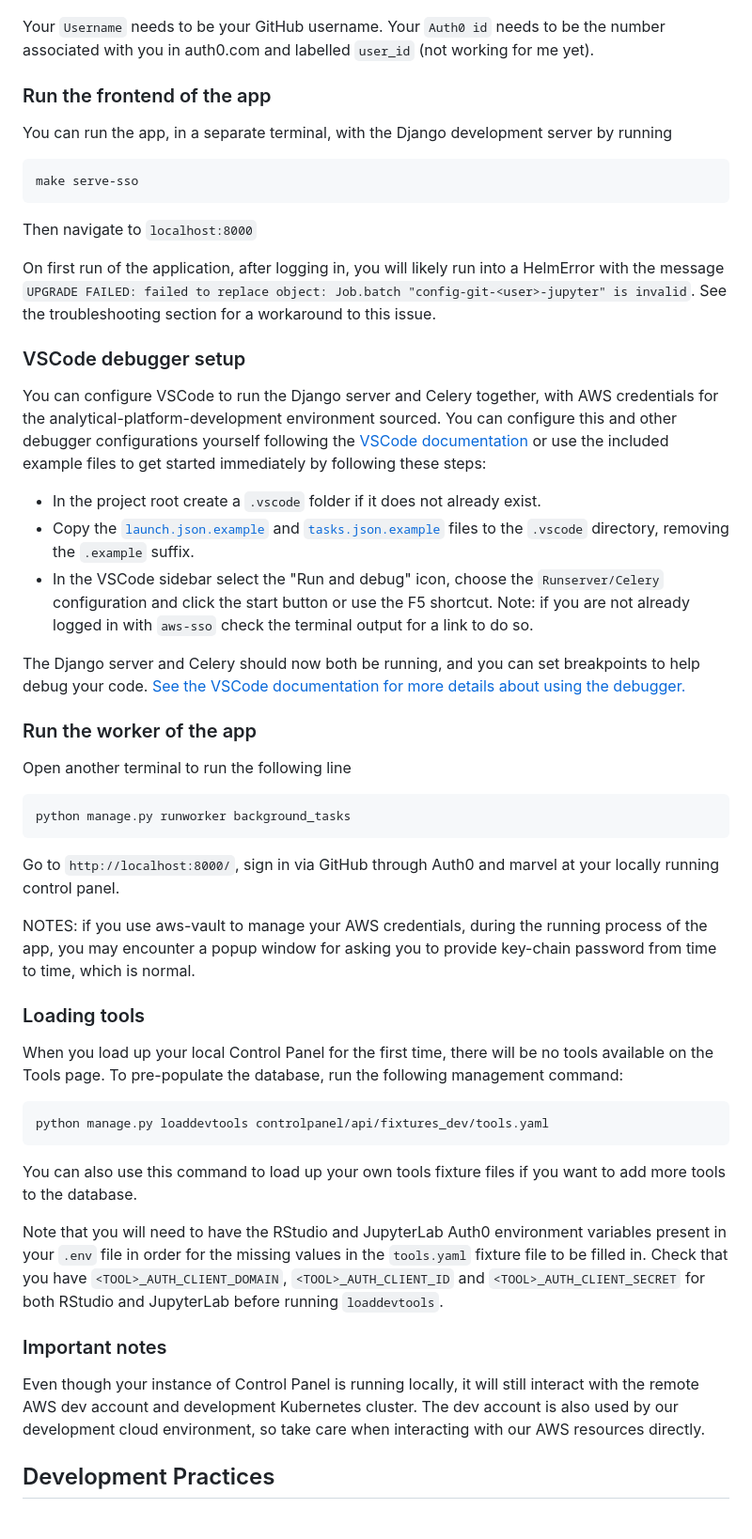
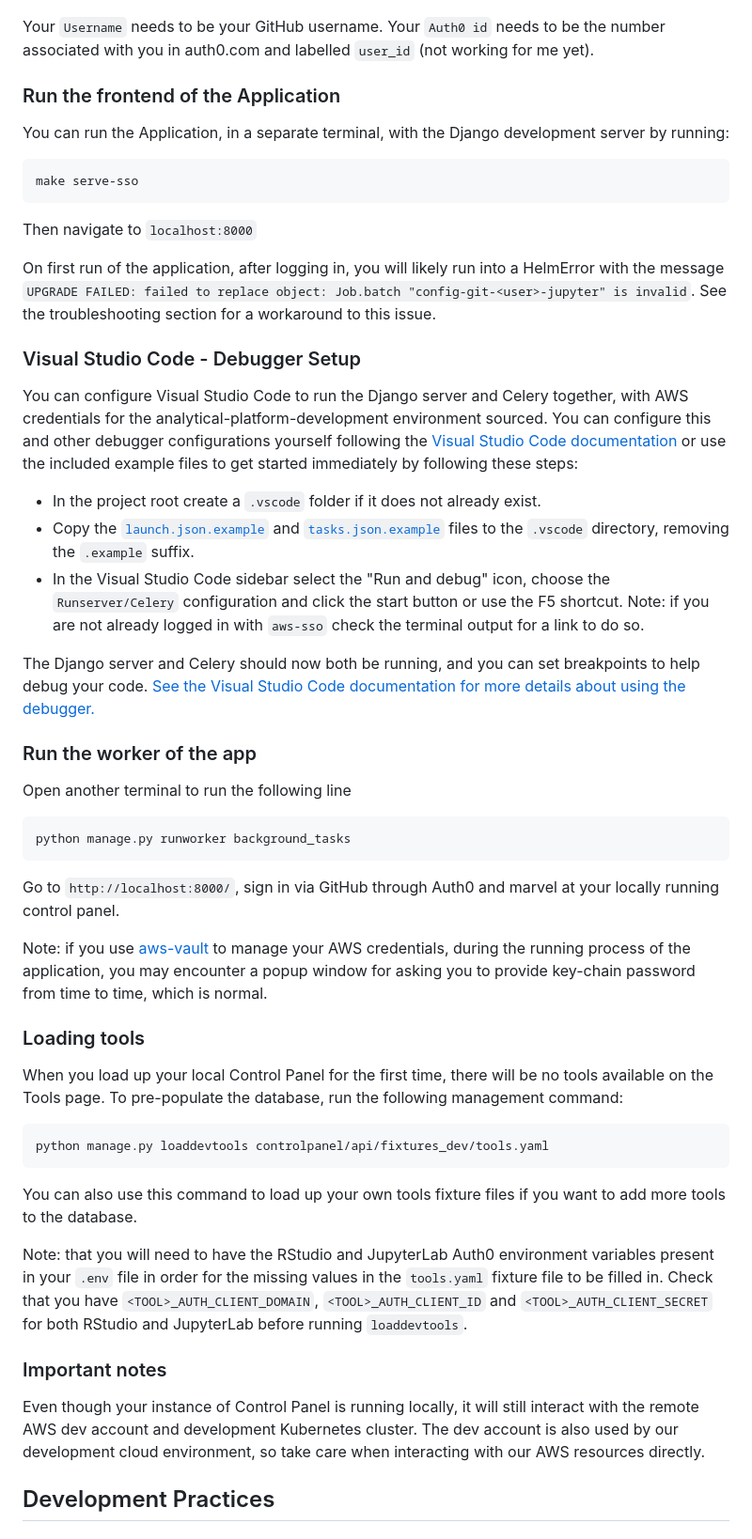
Before and after one commit to ministryofjustice/analytics-platform-control-panel, a Markdown page: doc/running-devcontainer.md, the part around the change printed below. Shown: that part at 94% size. GitHub-like rendering.

````diff
--- a/doc/running-devcontainer.md
+++ b/doc/running-devcontainer.md
@@ -88,9 +85,9 @@ Your `Auth0 id` needs to be the number associated with you in auth0.com and
 labelled `user_id` (not working for me yet).
 
 
-### Run the frontend of the app
+### Run the frontend of the Application
 
-You can run the app, in a separate terminal, with the Django development server by running
+You can run the Application, in a separate terminal, with the Django development server by running:
 
 ```sh
 make serve-sso
@@ -100,22 +97,22 @@ Then navigate to `localhost:8000`
 
 On first run of the application, after logging in, you will likely run into a HelmError with the message `UPGRADE FAILED: failed to replace object: Job.batch "config-git-<user>-jupyter" is invalid`. See the troubleshooting section for a workaround to this issue.
 
-### VSCode debugger setup
+### Visual Studio Code - Debugger Setup
 
-You can configure VSCode to run the Django server and Celery together, with AWS credentials for the
+You can configure Visual Studio Code to run the Django server and Celery together, with AWS credentials for the
 analytical-platform-development environment sourced. You can configure this and other debugger
-configurations yourself following the [VSCode documentation](https://code.visualstudio.com/docs/editor/debugging)
+configurations yourself following the [Visual Studio Code documentation](https://code.visualstudio.com/docs/editor/debugging)
 or use the included example files to get started immediately by following these steps:
 
 - In the project root create a `.vscode` folder if it does not already exist.
 - Copy the [`launch.json.example`](./launch.json.example) and [`tasks.json.example`](./tasks.json.example)
 files to the `.vscode` directory, removing the `.example` suffix.
-- In the VSCode sidebar select the "Run and debug" icon, choose the `Runserver/Celery`
+- In the Visual Studio Code sidebar select the "Run and debug" icon, choose the `Runserver/Celery`
 configuration and click the start button or use the F5 shortcut. Note: if you are not already logged
 in with `aws-sso` check the terminal output for a link to do so.
 
 The Django server and Celery should now both be running, and you can set breakpoints to help debug
-your code. [See the VSCode documentation for more details about using the debugger.](https://code.visualstudio.com/docs/editor/debugging#_breakpoints)
+your code. [See the Visual Studio Code documentation for more details about using the debugger.](https://code.visualstudio.com/docs/editor/debugging#_breakpoints)
 
 ### Run the worker of the app
 Open another terminal to run the following line
@@ -127,9 +124,7 @@ python manage.py runworker background_tasks
 Go to `http://localhost:8000/`, sign in via GitHub through Auth0 and marvel at your locally
 running control panel.
 
-NOTES: if you use aws-vault to manage your AWS credentials, during the running process of the app,
-you may encounter a popup window for asking you to provide key-chain password from time to time,
-which is normal.
+Note: if you use [aws-vault](https://github.com/99designs/aws-vault) to manage your AWS credentials, during the running process of the application, you may encounter a popup window for asking you to provide key-chain password from time to time, which is normal.
 
 ### Loading tools
 
@@ -141,14 +136,13 @@ python manage.py loaddevtools controlpanel/api/fixtures_dev/tools.yaml
 ```
 You can also use this command to load up your own tools fixture files if you want to add more tools to the database.
 
-Note that you will need to have the RStudio and JupyterLab Auth0 environment variables present in your `.env` file in order for the missing values in the `tools.yaml` fixture file to be filled in.
+Note: that you will need to have the RStudio and JupyterLab Auth0 environment variables present in your `.env` file in order for the missing values in the `tools.yaml` fixture file to be filled in.
 Check that you have `<TOOL>_AUTH_CLIENT_DOMAIN`, `<TOOL>_AUTH_CLIENT_ID` and `<TOOL>_AUTH_CLIENT_SECRET` for both RStudio and JupyterLab before running `loaddevtools`.
 
 ### Important notes
 
 Even though your instance of Control Panel is running locally, it will still interact with the remote AWS dev account and development Kubernetes cluster.
 The dev account is also used by our development cloud environment, so take care when interacting with our AWS resources directly.
-
 
 ## Development Practices
 
````
Also changed, not shown: other parts of doc/running-devcontainer.md (+11 -14 lines).
